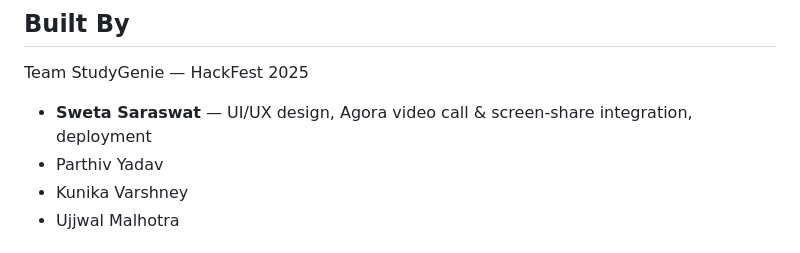
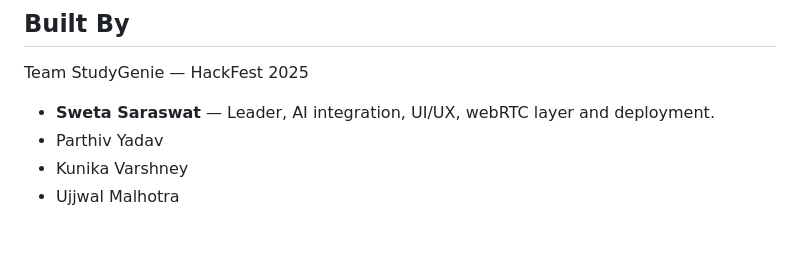
Before and after one commit to swetasaraswat/StudyGenie, a Markdown page: README.md, the part around the change. GitHub-like rendering.

```diff
--- a/README.md
+++ b/README.md
@@ -91,7 +91,7 @@ Then visit `http://localhost:5500`. AI features require a `GEMINI_API_KEYS` envi
 
 Team StudyGenie — HackFest 2025
 
-- **Sweta Saraswat** — UI/UX design, Agora video call & screen-share integration, deployment
+- **Sweta Saraswat** — Leader, AI integration, UI/UX, webRTC layer and deployment.
 - Parthiv Yadav
 - Kunika Varshney
 - Ujjwal Malhotra
```
